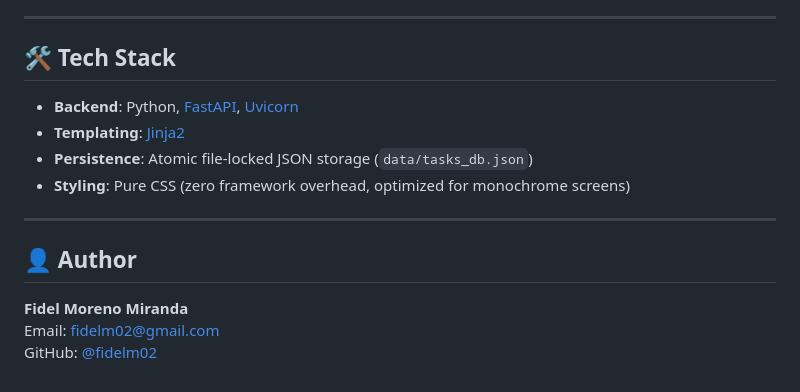
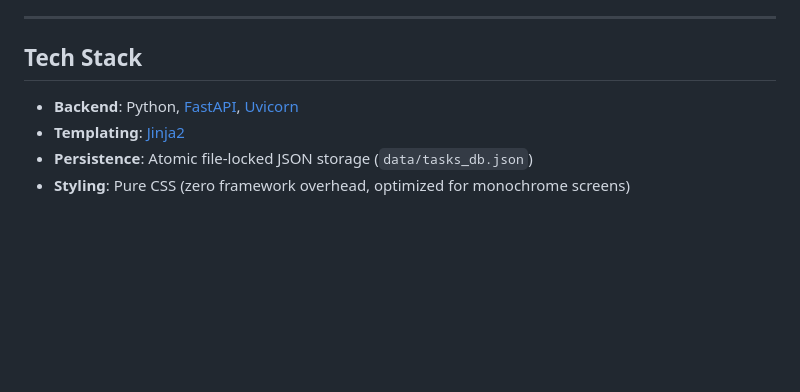
Before and after one commit to fidelm02/web_tasks_kindle, a Markdown page: README.md, the part around one of its changes. GitHub-like rendering; blank space fills up the shorter version.

Commit message:
remove unnecesary elements of the readme

```diff
--- a/README.md
+++ b/README.md
@@ -62,17 +62,9 @@ python3 run.py
 
 ---
 
-## 🛠️ Tech Stack
+## Tech Stack
 
 - **Backend**: Python, [FastAPI](https://fastapi.tiangolo.com/), [Uvicorn](https://www.uvicorn.org/)
 - **Templating**: [Jinja2](https://jinja.palletsprojects.com/)
 - **Persistence**: Atomic file-locked JSON storage (`data/tasks_db.json`)
 - **Styling**: Pure CSS (zero framework overhead, optimized for monochrome screens)
-
----
-
-## 👤 Author
-
-**Fidel Moreno Miranda**
-Email: [fidelm02@gmail.com](mailto:fidelm02@gmail.com)
-GitHub: [@fidelm02](https://github.com/fidelm02)
```
Also changed, not shown: other parts of README.md (+4 -4 lines).
